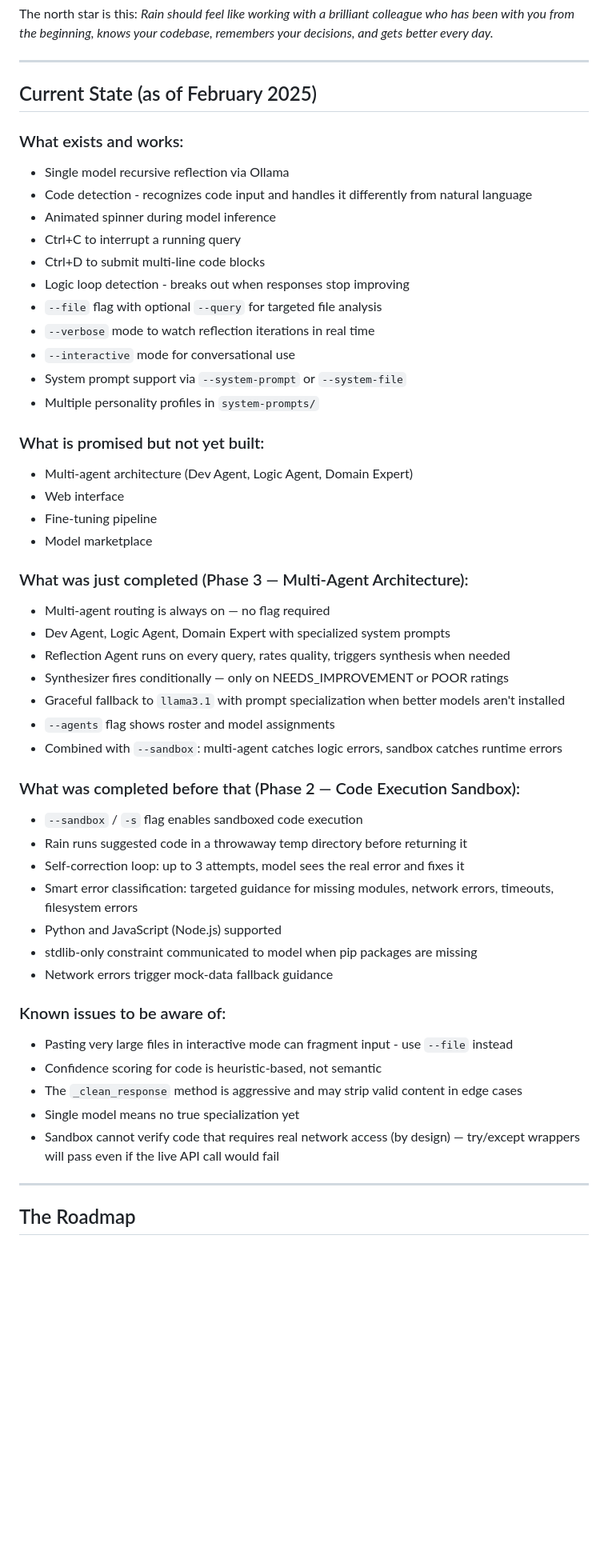
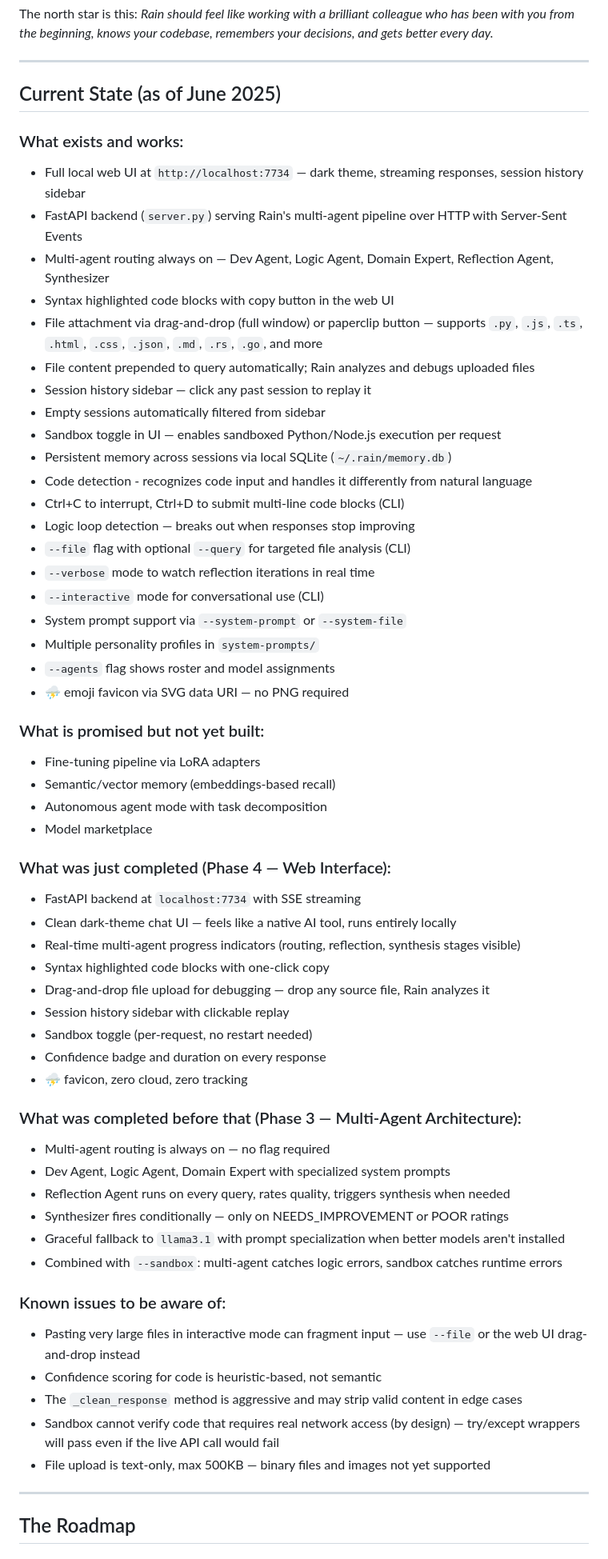
Before and after one commit to ericscalibur/Rain, a Markdown page: ROADMAP.md, the part around one of its changes. Shown at 80% size. Rendered like a GitHub page; blank space fills up the shorter version.

Commit message:
docs: update ROADMAP — Phase 4 complete, current state reflects web UI

```diff
--- a/ROADMAP.md
+++ b/ROADMAP.md
@@ -33,51 +33,61 @@ The north star is this: *Rain should feel like working with a brilliant colleagu
 
 ---
 
-## Current State (as of February 2025)
+## Current State (as of June 2025)
 
 ### What exists and works:
-- Single model recursive reflection via Ollama
+- Full local web UI at `http://localhost:7734` — dark theme, streaming responses, session history sidebar
+- FastAPI backend (`server.py`) serving Rain's multi-agent pipeline over HTTP with Server-Sent Events
+- Multi-agent routing always on — Dev Agent, Logic Agent, Domain Expert, Reflection Agent, Synthesizer
+- Syntax highlighted code blocks with copy button in the web UI
+- File attachment via drag-and-drop (full window) or paperclip button — supports `.py`, `.js`, `.ts`, `.html`, `.css`, `.json`, `.md`, `.rs`, `.go`, and more
+- File content prepended to query automatically; Rain analyzes and debugs uploaded files
+- Session history sidebar — click any past session to replay it
+- Empty sessions automatically filtered from sidebar
+- Sandbox toggle in UI — enables sandboxed Python/Node.js execution per request
+- Persistent memory across sessions via local SQLite (`~/.rain/memory.db`)
 - Code detection - recognizes code input and handles it differently from natural language
-- Animated spinner during model inference
-- Ctrl+C to interrupt a running query
-- Ctrl+D to submit multi-line code blocks
-- Logic loop detection - breaks out when responses stop improving
-- `--file` flag with optional `--query` for targeted file analysis
+- Ctrl+C to interrupt, Ctrl+D to submit multi-line code blocks (CLI)
+- Logic loop detection — breaks out when responses stop improving
+- `--file` flag with optional `--query` for targeted file analysis (CLI)
 - `--verbose` mode to watch reflection iterations in real time
-- `--interactive` mode for conversational use
+- `--interactive` mode for conversational use (CLI)
 - System prompt support via `--system-prompt` or `--system-file`
 - Multiple personality profiles in `system-prompts/`
+- `--agents` flag shows roster and model assignments
+- ⛈️ emoji favicon via SVG data URI — no PNG required
 
 ### What is promised but not yet built:
-- Multi-agent architecture (Dev Agent, Logic Agent, Domain Expert)
-- Web interface
-- Fine-tuning pipeline
+- Fine-tuning pipeline via LoRA adapters
+- Semantic/vector memory (embeddings-based recall)
+- Autonomous agent mode with task decomposition
 - Model marketplace
 
-### What was just completed (Phase 3 — Multi-Agent Architecture):
+### What was just completed (Phase 4 — Web Interface):
+- FastAPI backend at `localhost:7734` with SSE streaming
+- Clean dark-theme chat UI — feels like a native AI tool, runs entirely locally
+- Real-time multi-agent progress indicators (routing, reflection, synthesis stages visible)
+- Syntax highlighted code blocks with one-click copy
+- Drag-and-drop file upload for debugging — drop any source file, Rain analyzes it
+- Session history sidebar with clickable replay
+- Sandbox toggle (per-request, no restart needed)
+- Confidence badge and duration on every response
+- ⛈️ favicon, zero cloud, zero tracking
+
+### What was completed before that (Phase 3 — Multi-Agent Architecture):
 - Multi-agent routing is always on — no flag required
 - Dev Agent, Logic Agent, Domain Expert with specialized system prompts
 - Reflection Agent runs on every query, rates quality, triggers synthesis when needed
 - Synthesizer fires conditionally — only on NEEDS_IMPROVEMENT or POOR ratings
 - Graceful fallback to `llama3.1` with prompt specialization when better models aren't installed
-- `--agents` flag shows roster and model assignments
 - Combined with `--sandbox`: multi-agent catches logic errors, sandbox catches runtime errors
 
-### What was completed before that (Phase 2 — Code Execution Sandbox):
-- `--sandbox` / `-s` flag enables sandboxed code execution
-- Rain runs suggested code in a throwaway temp directory before returning it
-- Self-correction loop: up to 3 attempts, model sees the real error and fixes it
-- Smart error classification: targeted guidance for missing modules, network errors, timeouts, filesystem errors
-- Python and JavaScript (Node.js) supported
-- stdlib-only constraint communicated to model when pip packages are missing
-- Network errors trigger mock-data fallback guidance
-
 ### Known issues to be aware of:
-- Pasting very large files in interactive mode can fragment input - use `--file` instead
+- Pasting very large files in interactive mode can fragment input — use `--file` or the web UI drag-and-drop instead
 - Confidence scoring for code is heuristic-based, not semantic
 - The `_clean_response` method is aggressive and may strip valid content in edge cases
-- Single model means no true specialization yet
 - Sandbox cannot verify code that requires real network access (by design) — try/except wrappers will pass even if the live API call would fail
+- File upload is text-only, max 500KB — binary files and images not yet supported
 
 ---
 
```
Also changed, not shown: other parts of ROADMAP.md (+16 -23 lines).
